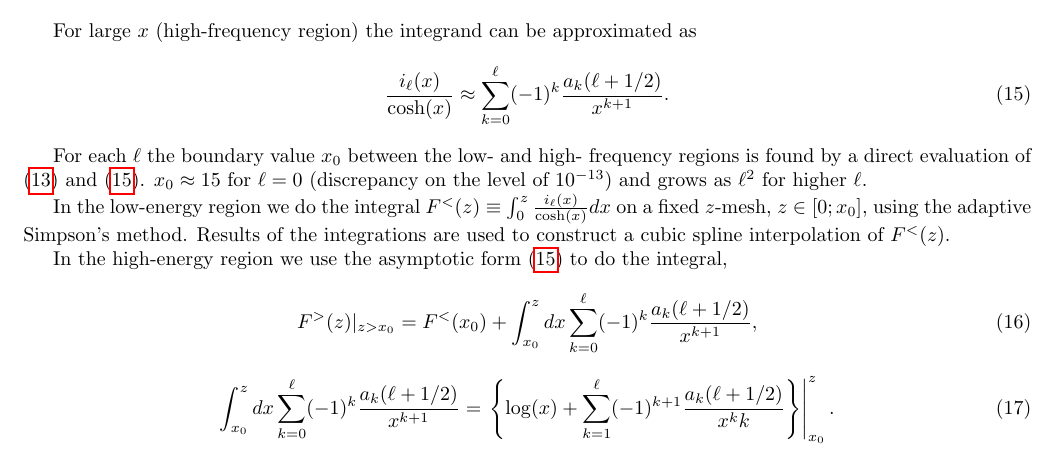
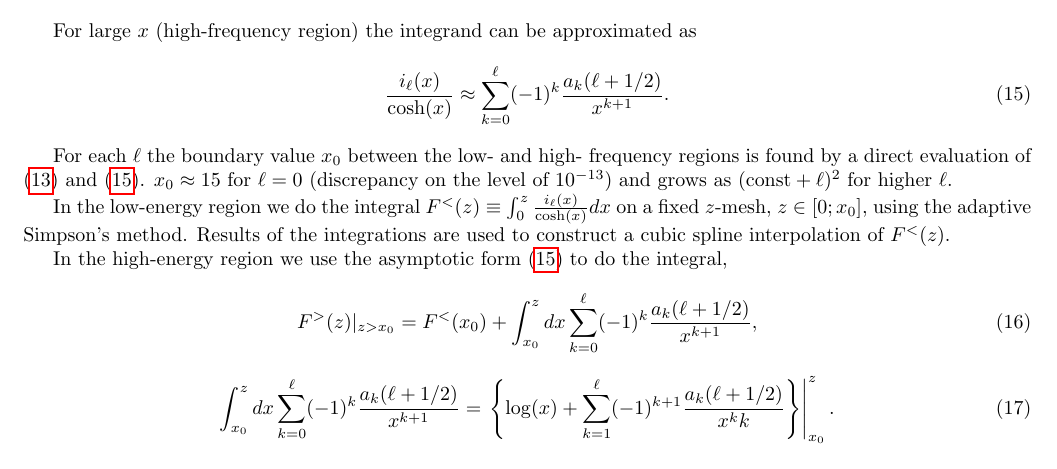
Before and after one commit to krivenko/som, a LaTeX document (doc/notes/notes.tex): part of page 3 of 5, cut so that both start at the same text. Compiled offline with pdfLaTeX.

```diff
--- a/doc/notes/notes.tex
+++ b/doc/notes/notes.tex
@@ -157,7 +157,7 @@
 		\sum_{k=0}^\ell(-1)^k \frac{a_k(\ell+1/2)}{x^{k+1}}.
 \end{equation}
 
-For each $\ell$ the boundary value $x_0$ between the low- and high- frequency regions is found by a direct evaluation of (\ref{il_cosh_series}) and (\ref{il_cosh_series_high}). $x_0\approx15$ for $\ell=0$ (discrepancy on the level of $10^{-13}$) and grows as $\ell^2$ for higher $\ell$.
+For each $\ell$ the boundary value $x_0$ between the low- and high- frequency regions is found by a direct evaluation of (\ref{il_cosh_series}) and (\ref{il_cosh_series_high}). $x_0\approx15$ for $\ell=0$ (discrepancy on the level of $10^{-13}$) and grows as $(\mathrm{const}+\ell)^2$ for higher $\ell$.
 
 In the low-energy region we do the integral $F^<(z) \equiv \int_0^z \frac{i_\ell(x)}{\cosh(x)} dx$ on a fixed $z$-mesh, $z\in[0;x_0]$, using the adaptive Simpson's method. Results of the integrations are used to construct a cubic spline interpolation of $F^<(z)$.
 
```
Also changed, not shown: 1 other file.
